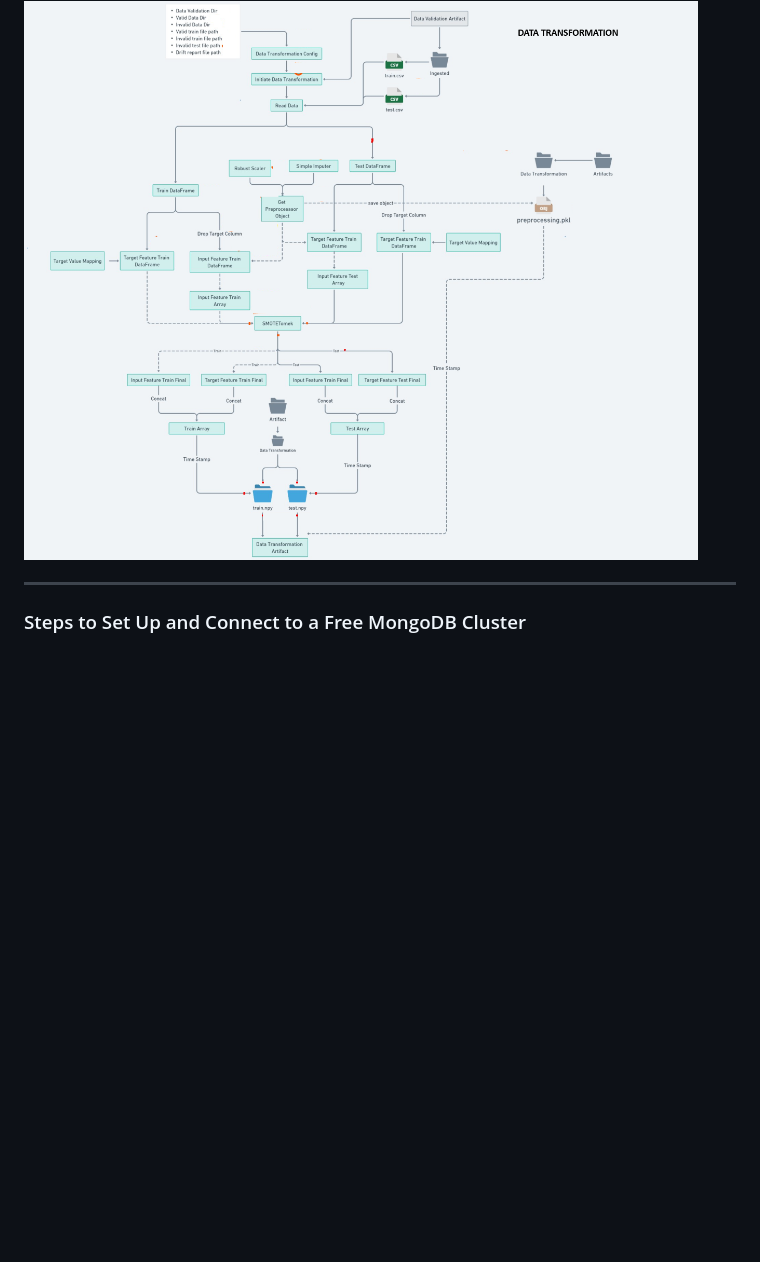
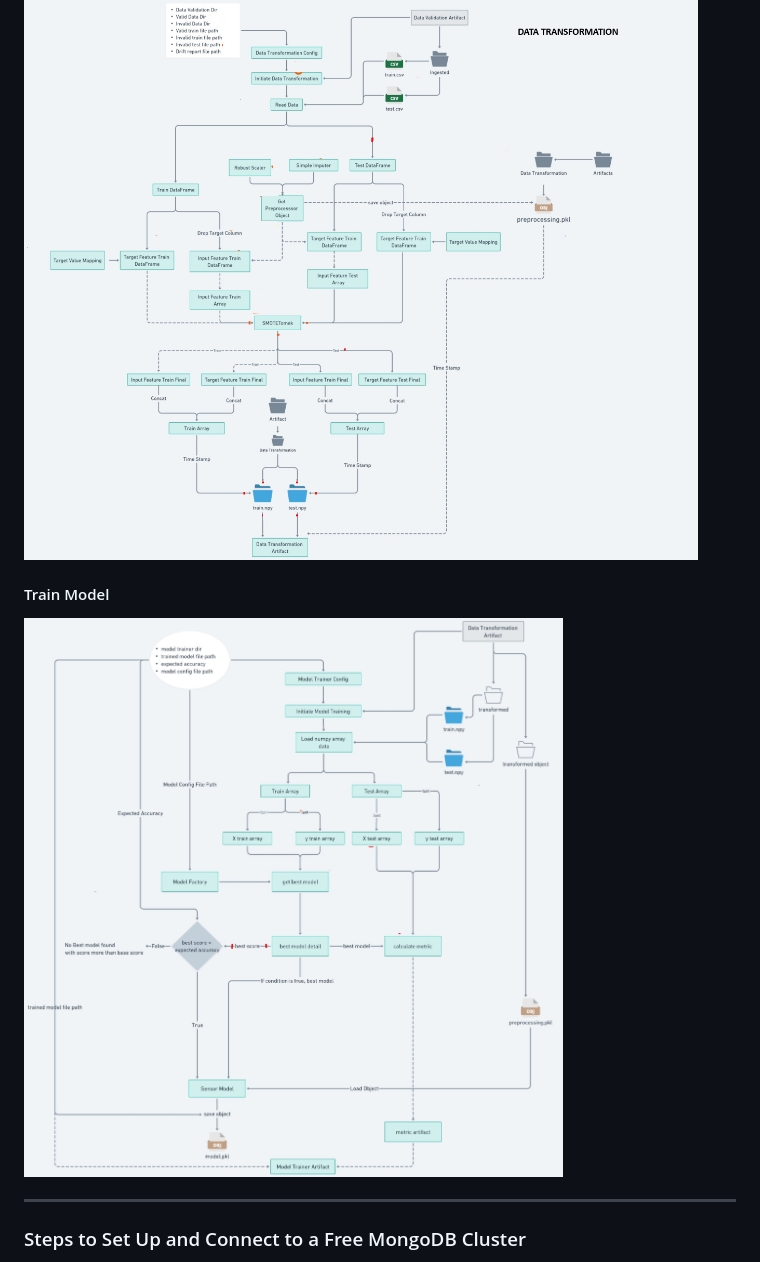
Before and after one commit to alassanepaulyaro/mlopswithnetworksecurity, a Markdown page: README.md, the part around the change. Drawn GitHub-style; pictures changed too: train-model.png (added); blank space fills up the shorter version.

```diff
--- a/README.md
+++ b/README.md
@@ -15,6 +15,12 @@
 #### Data Transformation
 
 <img src="./data-transformation.png" alt="Data Transformation" width="800" height="300">
+
+
+#### Train Model
+
+<img src="./train-model.png" alt="Train Model" width="800" height="300">
+
 
 ---
 
```
Also changed, not shown: 11 other files.
